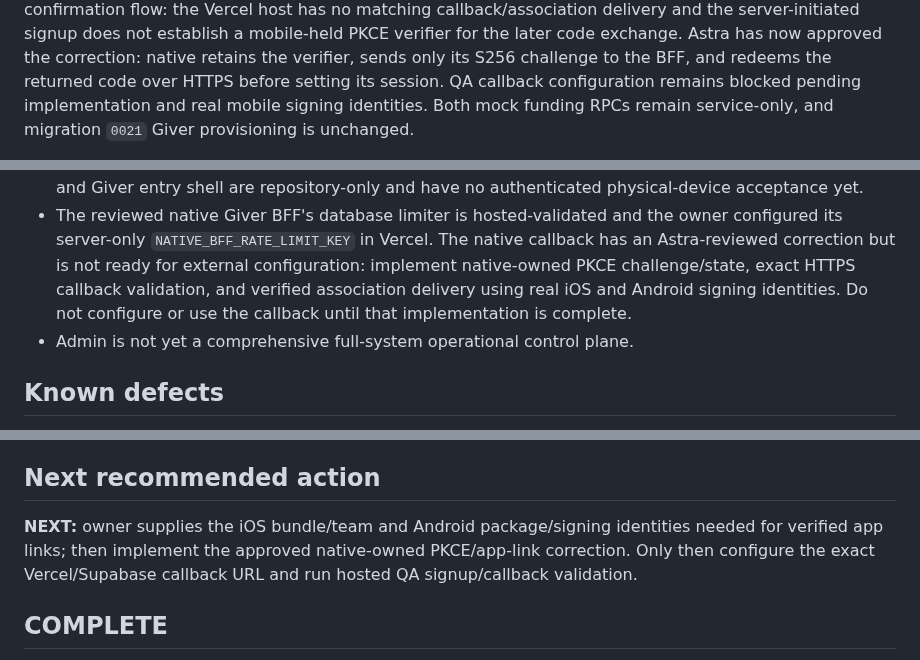
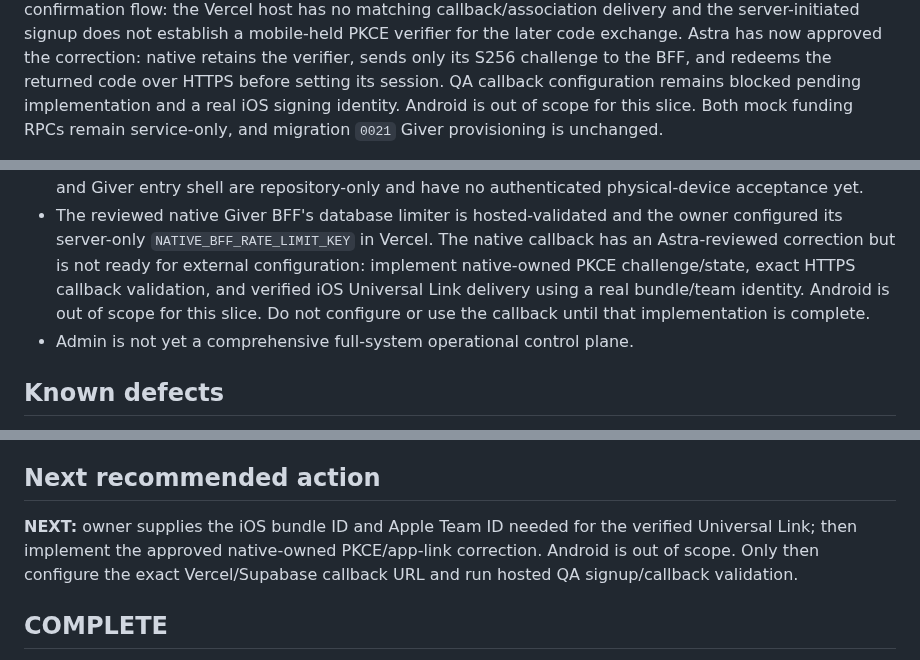
Before and after one commit to sametivon/cinste, a Markdown page: docs/current/current-state.md, 3 parts joined by grey strips. GitHub-like rendering.

Commit message:
docs: scope native confirmation to iOS

```diff
--- a/docs/current/current-state.md
+++ b/docs/current/current-state.md
@@ -60,7 +60,8 @@ establish a mobile-held PKCE verifier for the later code exchange. Astra has
 now approved the correction: native retains the verifier, sends only its S256
 challenge to the BFF, and redeems the returned code over HTTPS
 before setting its session. QA callback configuration remains blocked pending
-implementation and real mobile signing identities. Both mock
+implementation and a real iOS signing identity. Android is out of scope for
+this slice. Both mock
 funding RPCs remain service-only, and migration `0021` Giver provisioning is
 unchanged.
 
@@ -148,9 +149,9 @@ ad-hoc hosted objects to bypass migration order.
   owner configured its server-only `NATIVE_BFF_RATE_LIMIT_KEY` in Vercel. The
   native callback has an Astra-reviewed correction but is not ready for
   external configuration: implement native-owned PKCE challenge/state, exact
-  HTTPS callback validation, and verified association delivery using real iOS
-  and Android signing identities. Do not configure or use the callback until
-  that implementation is complete.
+  HTTPS callback validation, and verified iOS Universal Link delivery using a
+  real bundle/team identity. Android is out of scope for this slice. Do not
+  configure or use the callback until that implementation is complete.
 - Admin is not yet a comprehensive full-system operational control plane.
 
 ## Known defects
@@ -193,9 +194,9 @@ and Admin-controlled Organization provisioning already exist.
 
 ## Next recommended action
 
-**NEXT:** owner supplies the iOS bundle/team and Android package/signing
-identities needed for verified app links; then implement the approved
-native-owned PKCE/app-link correction. Only then configure the exact
+**NEXT:** owner supplies the iOS bundle ID and Apple Team ID needed for the
+verified Universal Link; then implement the approved native-owned PKCE/app-link
+correction. Android is out of scope. Only then configure the exact
 Vercel/Supabase callback URL and run hosted QA signup/callback validation.
 
 ## COMPLETE
```
Also changed, not shown: docs/current/architect-handoff.md (+19 -15 lines).
